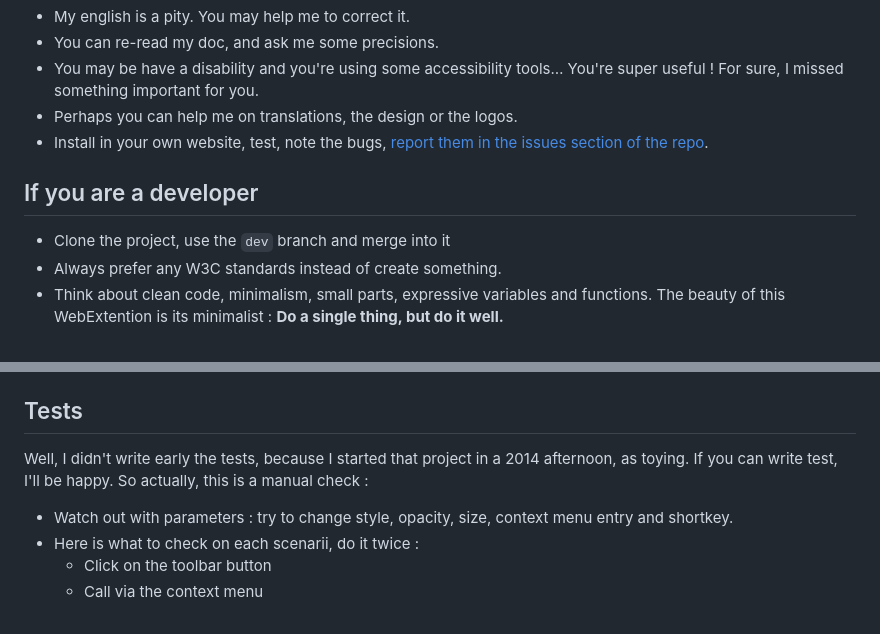
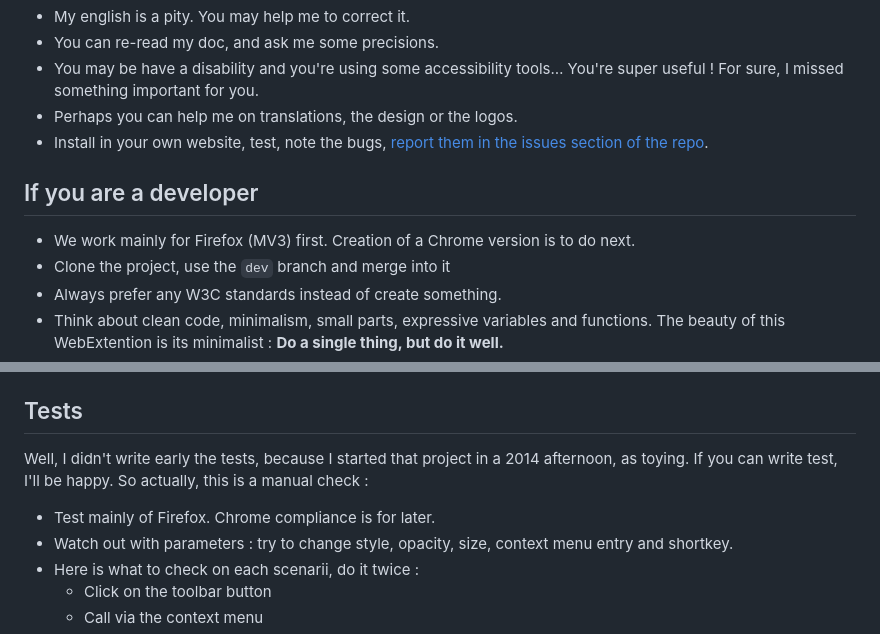
Before and after one commit to dascritch/anchors-reveal, a Markdown page: CONTRIBUTING.md, 2 parts joined by grey strips. Rendered like a GitHub page.

```diff
--- a/CONTRIBUTING.md
+++ b/CONTRIBUTING.md
@@ -10,6 +10,7 @@ If you are not a developer
 If you are a developer
 ----------------------
 
+ - We work mainly for Firefox (MV3) first. Creation of a Chrome version is to do next.
  - Clone the project, use the `dev` branch and merge into it
  - Always prefer any W3C standards instead of create something.
  - Think about clean code, minimalism, small parts, expressive variables and functions. The beauty of this WebExtention is its minimalist : **Do a single thing, but do it well.**
@@ -30,6 +31,7 @@ Tests
 -----
 Well, I didn't write early the tests, because I started that project in a 2014 afternoon, as toying. If you can write test, I'll be happy. So actually, this is a manual check :
 
+ - Test mainly of Firefox. Chrome compliance is for later.
  - Watch out with parameters : try to change style, opacity, size, context menu entry and shortkey.
  - Here is what to check on each scenarii, do it twice :
    - Click on the toolbar button
```
